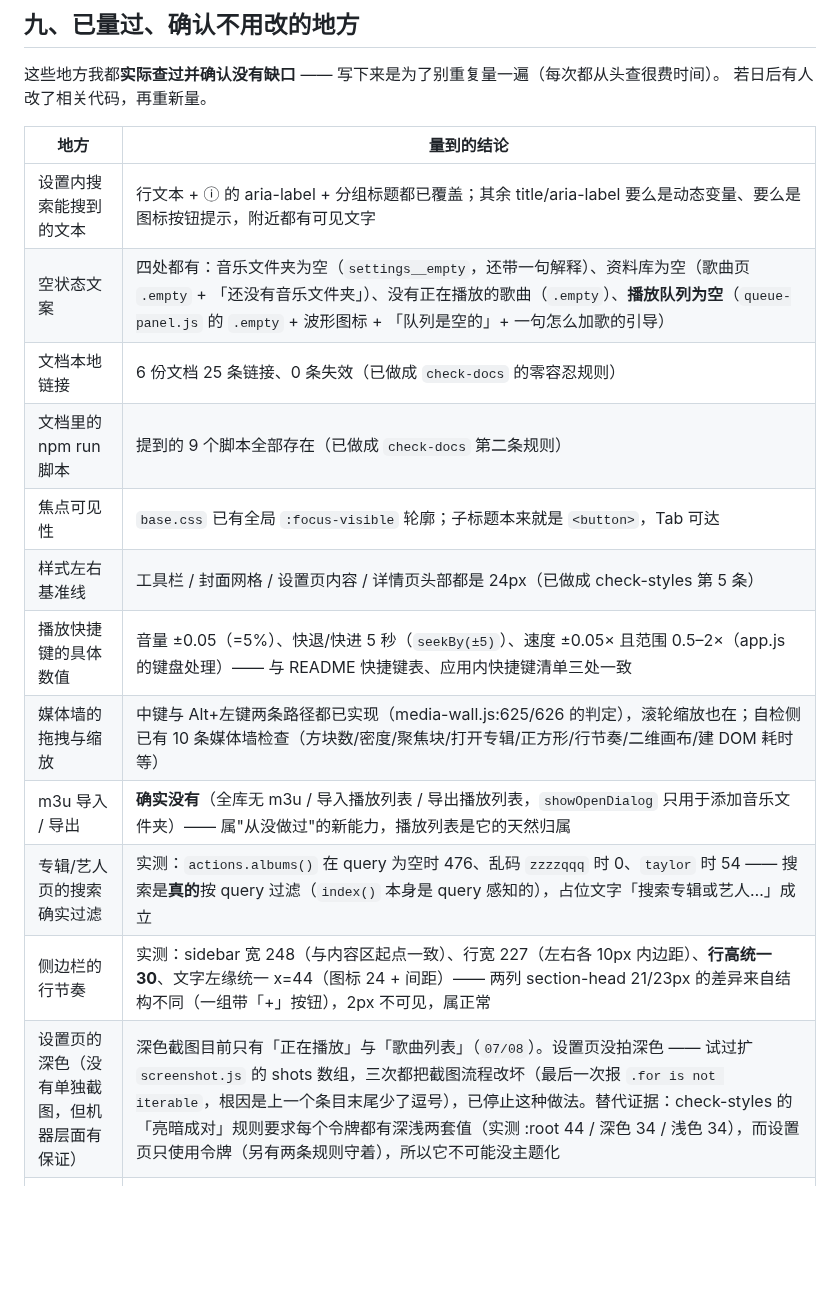
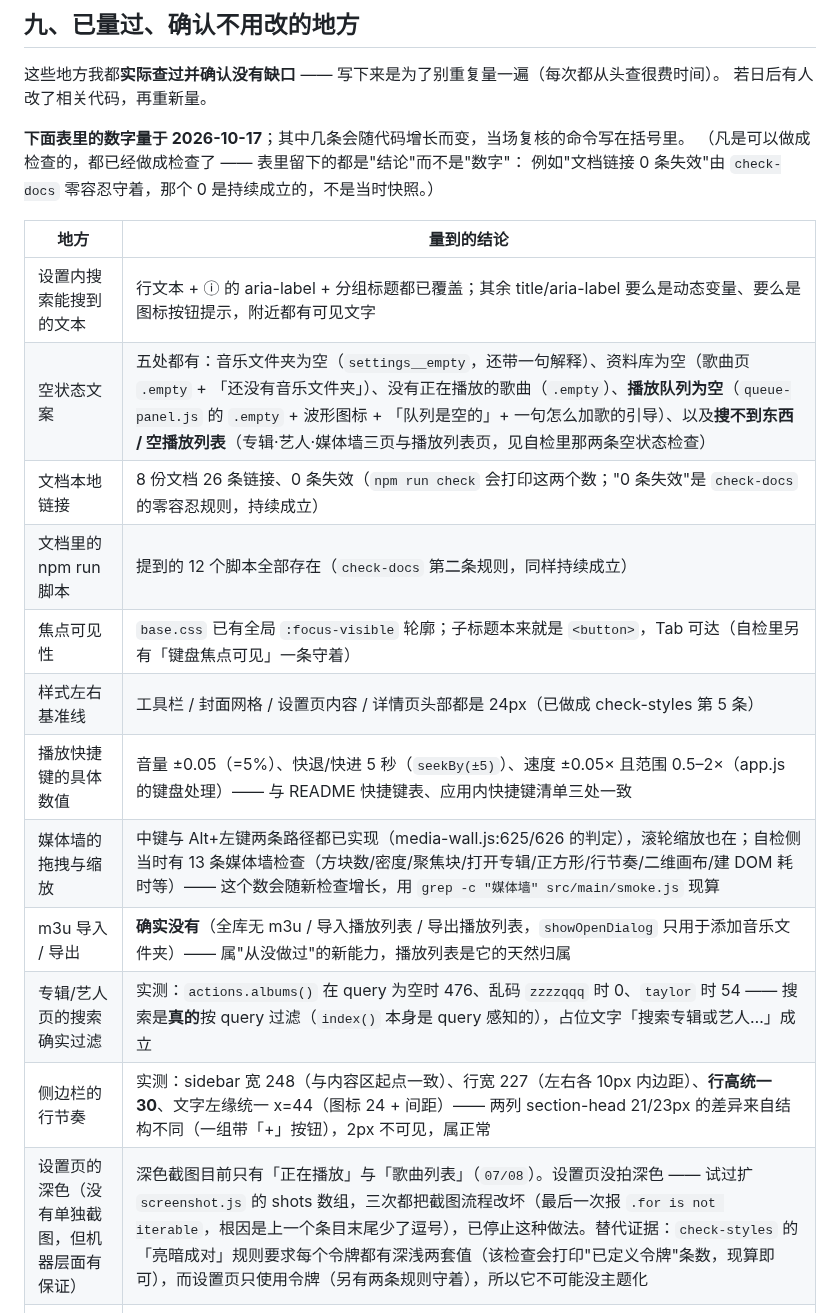
Before and after one commit to 8hourseontheleft6/aria-player, a Markdown page: docs/CONVENTIONS.md, the part around the change. Drawn GitHub-style; blank space fills up the shorter version.

Commit message:
docs: 修掉两张自己写的表格里过期的数字，并给易变数字加上"量于何时 + 怎么复核"
起因是继续追"文档里的数字会不会过期"这条线（与之前 README 写着 beta.32 是同一类）。
在第九节「已量过、确认不用改的地方」里量到三处已经不对：

| 行 | 原文 | 实际 |
| --- | --- | --- |
| 文档本地链接 | 6 份文档 25 条链接 | **8 份 26 条**（`npm run check` 会打印这两个数） |
| 文档里的 npm run 脚本 | 提到的 9 个脚本 | **12 个**（去重后现算） |
| 媒体墙的拖拽与缩放 | 自检侧已有 10 条媒体墙检查 | **13 条**（会继续增长） |

改法不出新数字，而是把**易变**的那些换成"可当场复核"的写法：
· 表头加「下面表里的数字量于 2026-10-17」，并说明"凡能做成检查的都已做成检查，
  表里留下的是结论而不是数字"——例如"文档链接 0 条失效"由 check-docs 零容忍守着，
  那个 0 是持续成立的，不是当时快照；
· 会随代码增长的（媒体墙检查条数、令牌条数）改成写明复核命令，而不是钉一个数；
· 顺带把"空状态文案"那行从"四处"更新为"五处"，补上这轮新增的
  搜不到东西 / 空播放列表三类视图（专辑·艺人·媒体墙）与播放列表页。

（这条线继续有效的证据：我这次编辑里新写了一个 npm run 引用，
检查的输出立刻从 55 处变成 56 处 —— 工具如实反映，而不是我记的。）

```diff
--- a/docs/CONVENTIONS.md
+++ b/docs/CONVENTIONS.md
@@ -347,20 +347,24 @@ PNG 也会不一样。想证明"渲染没变"，得用 `npm run audit` 的计算
 这些地方我都**实际查过并确认没有缺口** —— 写下来是为了别重复量一遍（每次都从头查很费时间）。
 若日后有人改了相关代码，再重新量。
 
+**下面表里的数字量于 2026-10-17**；其中几条会随代码增长而变，当场复核的命令写在括号里。
+（凡是可以做成检查的，都已经做成检查了 —— 表里留下的都是"结论"而不是"数字"：
+例如"文档链接 0 条失效"由 `check-docs` 零容忍守着，那个 0 是持续成立的，不是当时快照。）
+
 | 地方 | 量到的结论 |
 | --- | --- |
 | 设置内搜索能搜到的文本 | 行文本 + ⓘ 的 aria-label + 分组标题都已覆盖；其余 title/aria-label 要么是动态变量、要么是图标按钮提示，附近都有可见文字 |
-| 空状态文案 | 四处都有：音乐文件夹为空（`settings__empty`，还带一句解释）、资料库为空（歌曲页 `.empty` + 「还没有音乐文件夹」）、没有正在播放的歌曲（`.empty`）、**播放队列为空**（`queue-panel.js` 的 `.empty` + 波形图标 + 「队列是空的」+ 一句怎么加歌的引导） |
-| 文档本地链接 | 6 份文档 25 条链接、0 条失效（已做成 `check-docs` 的零容忍规则） |
-| 文档里的 npm run 脚本 | 提到的 9 个脚本全部存在（已做成 `check-docs` 第二条规则） |
-| 焦点可见性 | `base.css` 已有全局 `:focus-visible` 轮廓；子标题本来就是 `<button>`，Tab 可达 |
+| 空状态文案 | 五处都有：音乐文件夹为空（`settings__empty`，还带一句解释）、资料库为空（歌曲页 `.empty` + 「还没有音乐文件夹」）、没有正在播放的歌曲（`.empty`）、**播放队列为空**（`queue-panel.js` 的 `.empty` + 波形图标 + 「队列是空的」+ 一句怎么加歌的引导）、以及**搜不到东西 / 空播放列表**（专辑·艺人·媒体墙三页与播放列表页，见自检里那两条空状态检查） |
+| 文档本地链接 | 8 份文档 26 条链接、0 条失效（`npm run check` 会打印这两个数；"0 条失效"是 `check-docs` 的零容忍规则，持续成立） |
+| 文档里的 npm run 脚本 | 提到的 12 个脚本全部存在（`check-docs` 第二条规则，同样持续成立） |
+| 焦点可见性 | `base.css` 已有全局 `:focus-visible` 轮廓；子标题本来就是 `<button>`，Tab 可达（自检里另有「键盘焦点可见」一条守着） |
 | 样式左右基准线 | 工具栏 / 封面网格 / 设置页内容 / 详情页头部都是 24px（已做成 check-styles 第 5 条） |
 | 播放快捷键的具体数值 | 音量 ±0.05（=5%）、快退/快进 5 秒（`seekBy(±5)`）、速度 ±0.05× 且范围 0.5–2×（app.js 的键盘处理）—— 与 README 快捷键表、应用内快捷键清单三处一致 |
-| 媒体墙的拖拽与缩放 | 中键与 Alt+左键两条路径都已实现（media-wall.js:625/626 的判定），滚轮缩放也在；自检侧已有 10 条媒体墙检查（方块数/密度/聚焦块/打开专辑/正方形/行节奏/二维画布/建 DOM 耗时等） |
+| 媒体墙的拖拽与缩放 | 中键与 Alt+左键两条路径都已实现（media-wall.js:625/626 的判定），滚轮缩放也在；自检侧当时有 13 条媒体墙检查（方块数/密度/聚焦块/打开专辑/正方形/行节奏/二维画布/建 DOM 耗时等）—— 这个数会随新检查增长，用 `grep -c "媒体墙" src/main/smoke.js` 现算 |
 | m3u 导入 / 导出 | **确实没有**（全库无 m3u / 导入播放列表 / 导出播放列表，`showOpenDialog` 只用于添加音乐文件夹）—— 属"从没做过"的新能力，播放列表是它的天然归属 |
 | 专辑/艺人页的搜索确实过滤 | 实测：`actions.albums()` 在 query 为空时 476、乱码 `zzzzqqq` 时 0、`taylor` 时 54 —— 搜索是**真的**按 query 过滤（`index()` 本身是 query 感知的），占位文字「搜索专辑或艺人…」成立 |
 | 侧边栏的行节奏 | 实测：sidebar 宽 248（与内容区起点一致）、行宽 227（左右各 10px 内边距）、**行高统一 30**、文字左缘统一 x=44（图标 24 + 间距）—— 两列 section-head 21/23px 的差异来自结构不同（一组带「+」按钮），2px 不可见，属正常 |
-| 设置页的深色（没有单独截图，但机器层面有保证） | 深色截图目前只有「正在播放」与「歌曲列表」（`07/08`）。设置页没拍深色 —— 试过扩 `screenshot.js` 的 shots 数组，三次都把截图流程改坏（最后一次报 `.for is not iterable`，根因是上一个条目末尾少了逗号），已停止这种做法。替代证据：check-styles 的「亮暗成对」规则要求每个令牌都有深浅两套值（实测 :root 44 / 深色 34 / 浅色 34），而设置页只使用令牌（另有两条规则守着），所以它不可能没主题化 |
+| 设置页的深色（没有单独截图，但机器层面有保证） | 深色截图目前只有「正在播放」与「歌曲列表」（`07/08`）。设置页没拍深色 —— 试过扩 `screenshot.js` 的 shots 数组，三次都把截图流程改坏（最后一次报 `.for is not iterable`，根因是上一个条目末尾少了逗号），已停止这种做法。替代证据：`check-styles` 的「亮暗成对」规则要求每个令牌都有深浅两套值（该检查会打印"已定义令牌"条数，现算即可），而设置页只使用令牌（另有两条规则守着），所以它不可能没主题化 |
 | 那两条联网自检的失败（**我曾经的归因是错的**，此处更正） | `chore(打包): 0.1.0-beta.42` 那条提交把「在线歌词（LRCLIB）」与「歌词来源扩展点接入」的失败写成「本机离线导致」。**这个归因没有量过网络**，站不住：事后直接实测 `https://lrclib.net/api/search?q=Birds`、`api.deezer.com`、`itunes.apple.com` 全部 **HTTP 200**，两条自检也都通过（同一轮 165/165）。失败的真实形态是 **`This operation was aborted`** —— 那是**我们自己的 9s 超时定时器**把请求 abort 了（另一个请求当时返回了 HTML 而不是 JSON，是典型的网络被劫持/降级状态）。结论：不是「离线」，是**一次超时**；对应的真问题是「在线请求没有重试」（见第十节，已修）。以后判断这类失败：先直接打一次接口看返回码，再谈归因 |
 | 媒体墙右下角那两块浅色方块 | 是**位置指示器（minimap）**，不是画错的色块：`.wall-minimap` 最大 108×74、`--bg-popover` 88% 底 + 细环，里面那颗蓝色圆角块是 `.wall-minimap__viewport`（当前视口）。**刻意不画封面缩略图**（会每帧重绘，拖动的帧率就是被这类东西吃掉的），只在内容比视口大时出现（`minimap.hidden = !pannable`），可拖动定位。之前记成「身份不明的淡蓝小方块」，现已确认无需改 |
 
```
